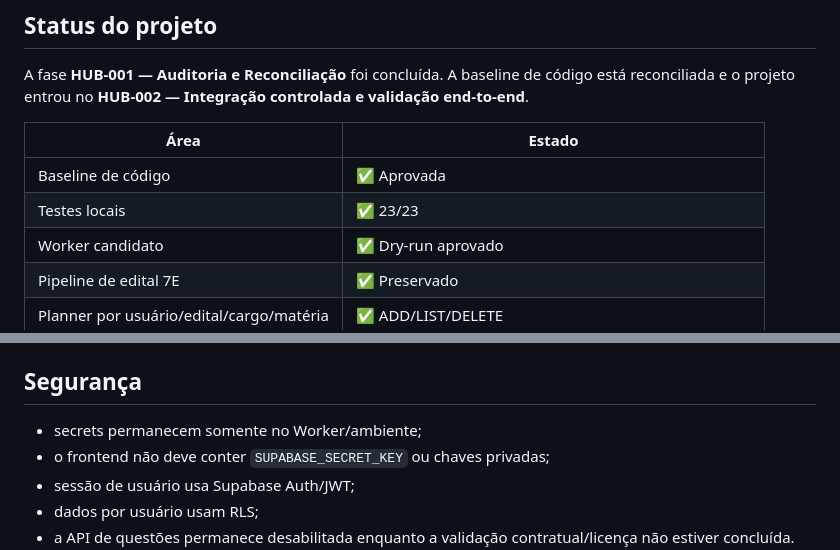
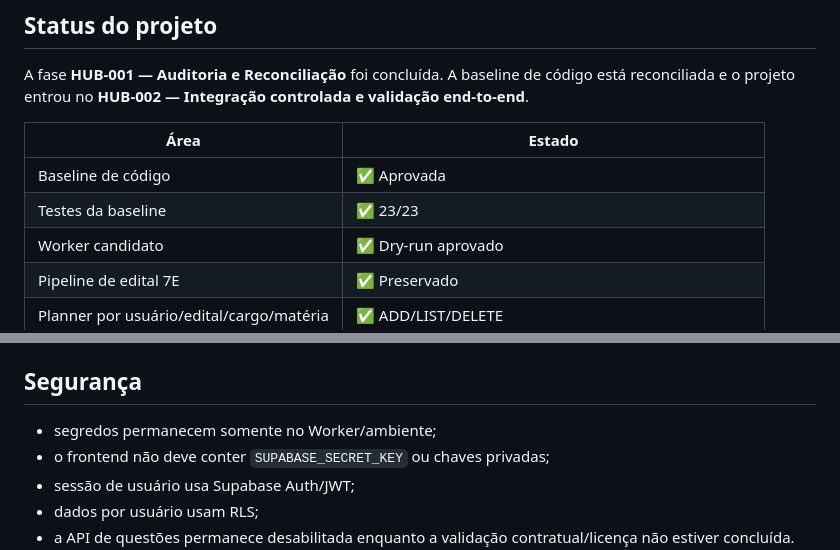
Before and after one commit to SWtheaven/hub-concurso, a Markdown page: README.md, 2 parts joined by grey strips. GitHub-like rendering.

```diff
--- a/README.md
+++ b/README.md
@@ -20,7 +20,7 @@ A fase **HUB-001 — Auditoria e Reconciliação** foi concluída. A baseline de
 | Área | Estado |
 |---|---|
 | Baseline de código | ✅ Aprovada |
-| Testes locais | ✅ 23/23 |
+| Testes da baseline | ✅ 23/23 |
 | Worker candidato | ✅ Dry-run aprovado |
 | Pipeline de edital 7E | ✅ Preservado |
 | Planner por usuário/edital/cargo/matéria | ✅ ADD/LIST/DELETE |
@@ -142,7 +148,7 @@ A migration histórica concorrente `202608160003_authoritative_edital` não inte
 
 ## Segurança
 
-- secrets permanecem somente no Worker/ambiente;
+- segredos permanecem somente no Worker/ambiente;
 - o frontend não deve conter `SUPABASE_SECRET_KEY` ou chaves privadas;
 - sessão de usuário usa Supabase Auth/JWT;
 - dados por usuário usam RLS;
```
Also changed, not shown: other parts of README.md (+20 -15 lines).
